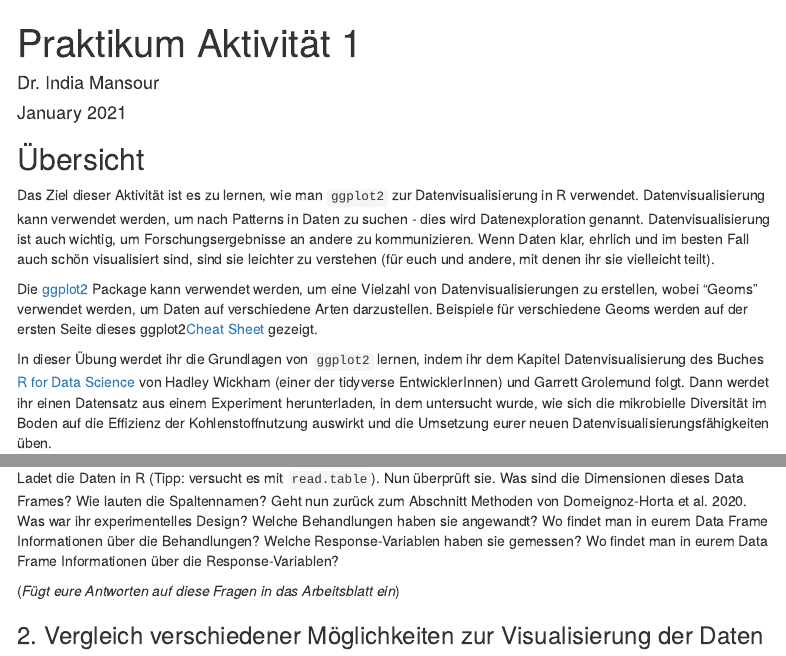
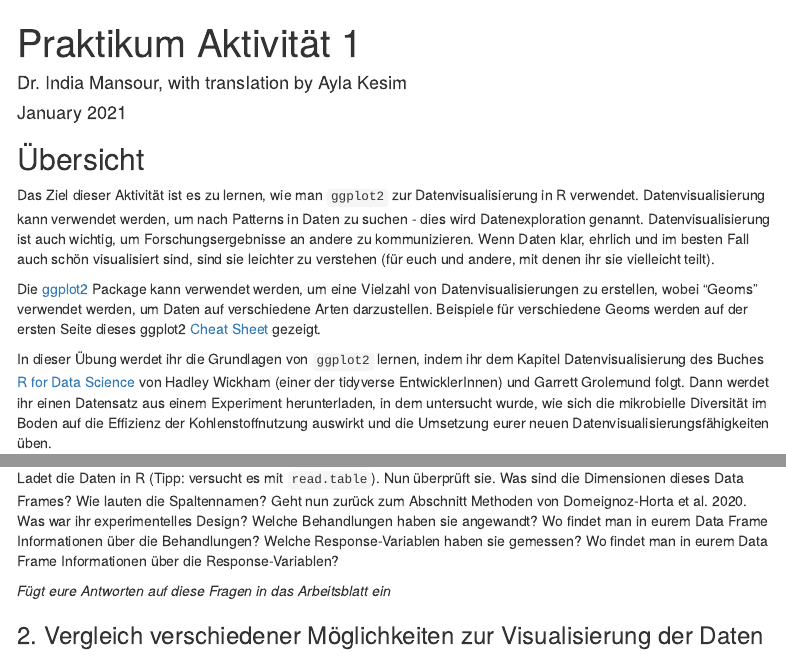
Before and after one commit to i-mansour/VM_dataviz_deu, an R Markdown document (A1_dataviz_deu.Rmd): the page in a window 1100 px wide, from its top, and a second part further down, joined at a grey line. Rendered offline with R 4.5, knitr and Pandoc, with nearby package versions; menus at the side of the page are left out.

Commit message:
translation edits from Ayla, translator byline

```diff
--- a/A1_dataviz_deu.Rmd
+++ b/A1_dataviz_deu.Rmd
@@ -1,6 +1,6 @@
 ---
 title: "Praktikum Aktivität 1"
-author: "Dr. India Mansour"
+author: "Dr. India Mansour, with translation by Ayla Kesim"
 date: "January 2021"
 output:
   html_document:
```
Also changed, not shown: A1_dataviz_deu.Rmd (6 more changed lines), 1 other file.
